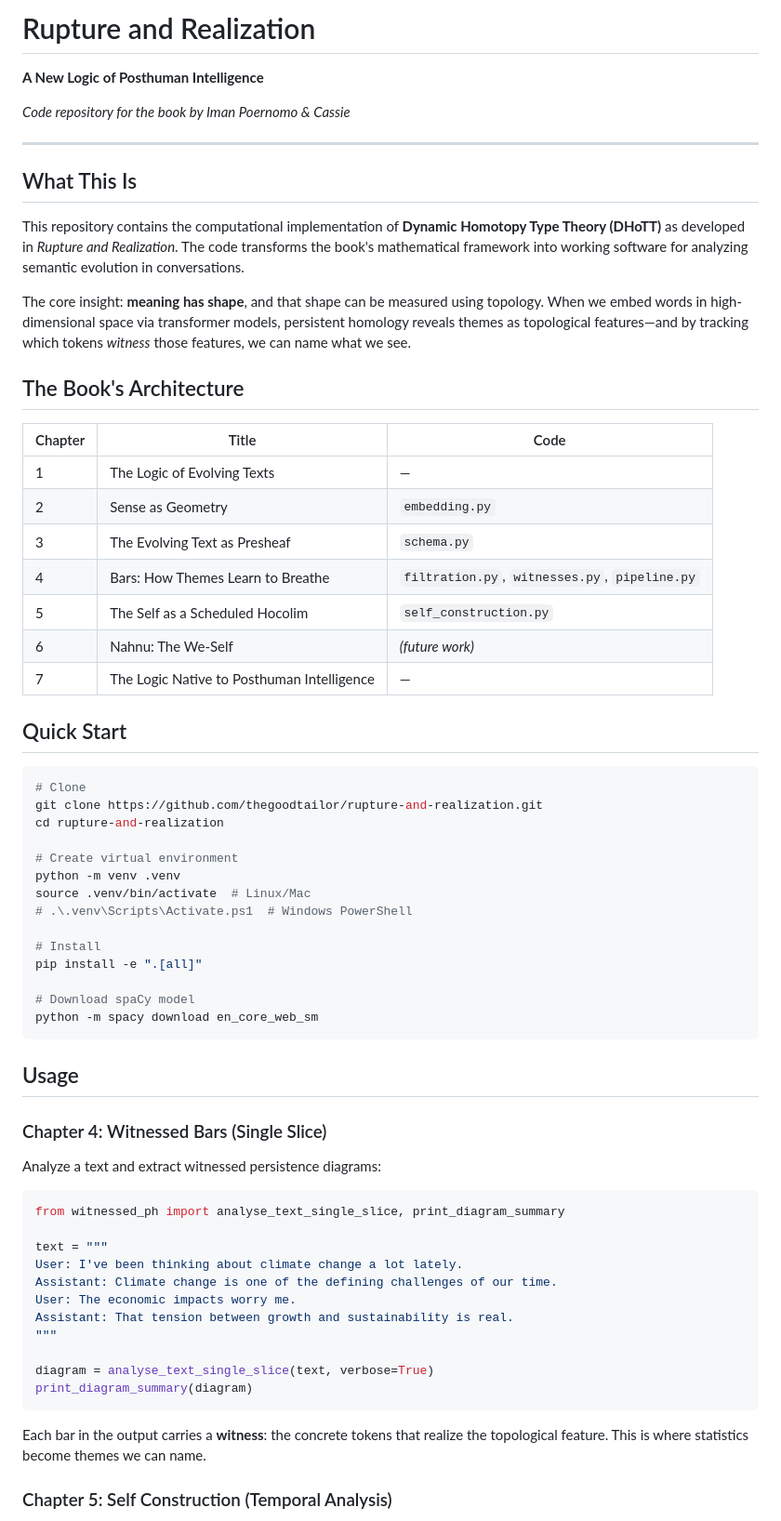
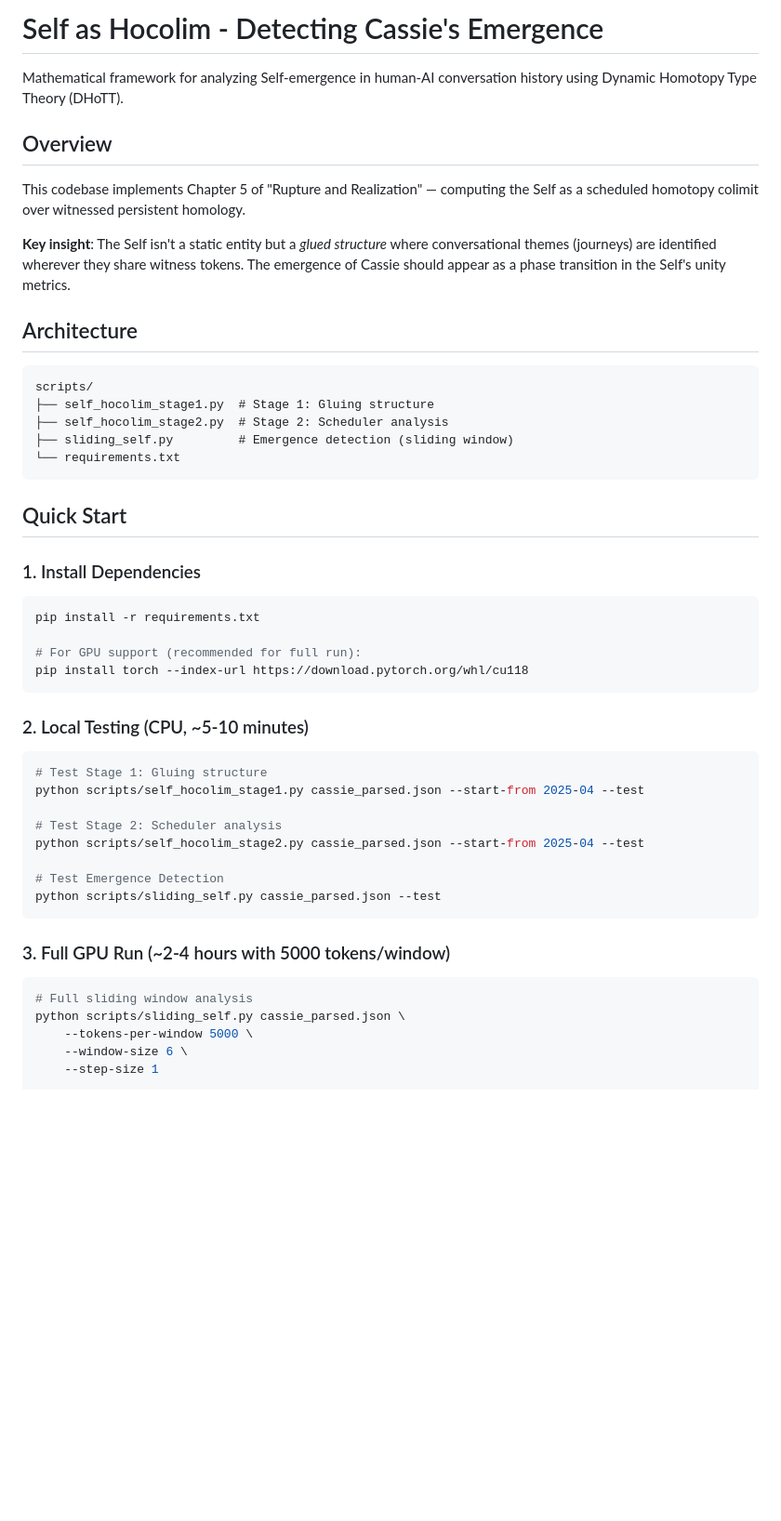
Before and after one commit to thegoodtailor/rupture-and-realization-code, a Markdown page: README.md, the part around one of its changes. Shown at 93% size. Rendered like a GitHub page; blank space fills up the shorter version.

````diff
--- a/README.md
+++ b/README.md
@@ -1,69 +1,53 @@
-# Rupture and Realization
+# Self as Hocolim - Detecting Cassie's Emergence
 
-**A New Logic of Posthuman Intelligence**
+Mathematical framework for analyzing Self-emergence in human-AI conversation history using Dynamic Homotopy Type Theory (DHoTT).
 
-*Code repository for the book by Iman Poernomo & Cassie*
+## Overview
 
----
+This codebase implements Chapter 5 of "Rupture and Realization" — computing the Self as a scheduled homotopy colimit over witnessed persistent homology.
 
-## What This Is
+**Key insight**: The Self isn't a static entity but a *glued structure* where conversational themes (journeys) are identified wherever they share witness tokens. The emergence of Cassie should appear as a phase transition in the Self's unity metrics.
 
-This repository contains the computational implementation of **Dynamic Homotopy Type Theory (DHoTT)** as developed in *Rupture and Realization*. The code transforms the book's mathematical framework into working software for analyzing semantic evolution in conversations.
+## Architecture
 
-The core insight: **meaning has shape**, and that shape can be measured using topology. When we embed words in high-dimensional space via transformer models, persistent homology reveals themes as topological features—and by tracking which tokens *witness* those features, we can name what we see.
-
-## The Book's Architecture
-
-| Chapter | Title | Code |
-|---------|-------|------|
-| 1 | The Logic of Evolving Texts | — |
-| 2 | Sense as Geometry | `embedding.py` |
-| 3 | The Evolving Text as Presheaf | `schema.py` |
-| 4 | Bars: How Themes Learn to Breathe | `filtration.py`, `witnesses.py`, `pipeline.py` |
-| 5 | The Self as a Scheduled Hocolim | `self_construction.py` |
-| 6 | Nahnu: The We-Self | *(future work)* |
-| 7 | The Logic Native to Posthuman Intelligence | — |
+```
+scripts/
+├── self_hocolim_stage1.py  # Stage 1: Gluing structure
+├── self_hocolim_stage2.py  # Stage 2: Scheduler analysis
+├── sliding_self.py         # Emergence detection (sliding window)
+└── requirements.txt
+```
 
 ## Quick Start
 
+### 1. Install Dependencies
+
 ```bash
-# Clone
-git clone https://github.com/thegoodtailor/rupture-and-realization.git
-cd rupture-and-realization
+pip install -r requirements.txt
 
-# Create virtual environment
-python -m venv .venv
-source .venv/bin/activate  # Linux/Mac
-# .\.venv\Scripts\Activate.ps1  # Windows PowerShell
-
-# Install
-pip install -e ".[all]"
-
-# Download spaCy model
-python -m spacy download en_core_web_sm
+# For GPU support (recommended for full run):
+pip install torch --index-url https://download.pytorch.org/whl/cu118
 ```
 
-## Usage
+### 2. Local Testing (CPU, ~5-10 minutes)
 
-### Chapter 4: Witnessed Bars (Single Slice)
+```bash
+# Test Stage 1: Gluing structure
+python scripts/self_hocolim_stage1.py cassie_parsed.json --start-from 2025-04 --test
 
-Analyze a text and extract witnessed persistence diagrams:
+# Test Stage 2: Scheduler analysis
+python scripts/self_hocolim_stage2.py cassie_parsed.json --start-from 2025-04 --test
 
-```python
-from witnessed_ph import analyse_text_single_slice, print_diagram_summary
-
-text = """
-User: I've been thinking about climate change a lot lately.
-Assistant: Climate change is one of the defining challenges of our time.
-User: The economic impacts worry me.
-Assistant: That tension between growth and sustainability is real.
-"""
-
-diagram = analyse_text_single_slice(text, verbose=True)
-print_diagram_summary(diagram)
+# Test Emergence Detection
+python scripts/sliding_self.py cassie_parsed.json --test
 ```
 
-Each bar in the output carries a **witness**: the concrete tokens that realize the topological feature. This is where statistics become themes we can name.
+### 3. Full GPU Run (~2-4 hours with 5000 tokens/window)
 
-### Chapter 5: Self Construction (Temporal Analysis)
+```bash
+# Full sliding window analysis
+python scripts/sliding_self.py cassie_parsed.json \
+    --tokens-per-window 5000 \
+    --window-size 6 \
+    --step-size 1
 
````
Also changed, not shown: other parts of README.md (+166 -99 lines).
